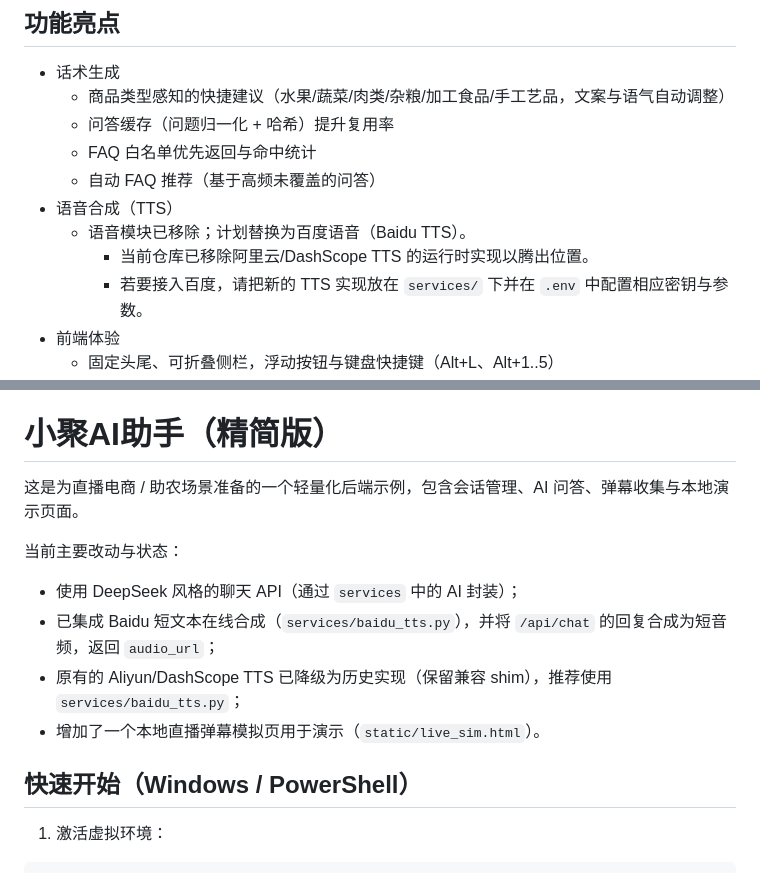
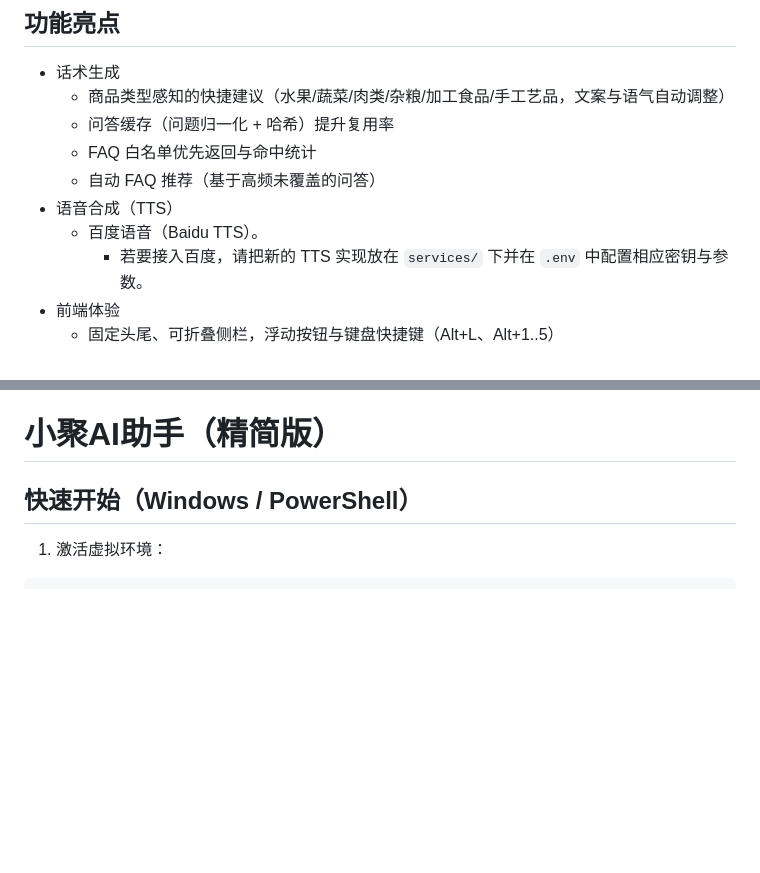
Before and after one commit to moon584/myAI, a Markdown page: README.md, 2 parts joined by grey strips. GitHub-like rendering; blank space fills up the shorter version.

Commit message:
Revise README for TTS updates and project overview
Updated README to reflect changes in TTS implementation and project status.

```diff
--- a/README.md
+++ b/README.md
@@ -12,8 +12,7 @@
   - FAQ 白名单优先返回与命中统计
   - 自动 FAQ 推荐（基于高频未覆盖的问答）
 - 语音合成（TTS）
-  - 语音模块已移除；计划替换为百度语音（Baidu TTS）。
-    - 当前仓库已移除阿里云/DashScope TTS 的运行时实现以腾出位置。
+  - 百度语音（Baidu TTS）。
     - 若要接入百度，请把新的 TTS 实现放在 `services/` 下并在 `.env` 中配置相应密钥与参数。
 - 前端体验
   - 固定头尾、可折叠侧栏，浮动按钮与键盘快捷键（Alt+L、Alt+1..5）
@@ -29,14 +28,6 @@
 ├─ routes/               # Flask Blueprints（聊天/FAQ/会话/统计）
 ├─ services/             # AI 服务封装与系统提示词（persona：小聚）
 # 小聚AI助手（精简版）
-
-这是为直播电商 / 助农场景准备的一个轻量化后端示例，包含会话管理、AI 问答、弹幕收集与本地演示页面。
-
-当前主要改动与状态：
-- 使用 DeepSeek 风格的聊天 API（通过 `services` 中的 AI 封装）；
-- 已集成 Baidu 短文本在线合成（`services/baidu_tts.py`），并将 `/api/chat` 的回复合成为短音频，返回 `audio_url`；
-- 原有的 Aliyun/DashScope TTS 已降级为历史实现（保留兼容 shim），推荐使用 `services/baidu_tts.py`；
-- 增加了一个本地直播弹幕模拟页用于演示（`static/live_sim.html`）。
 
 ## 快速开始（Windows / PowerShell）
 
```
